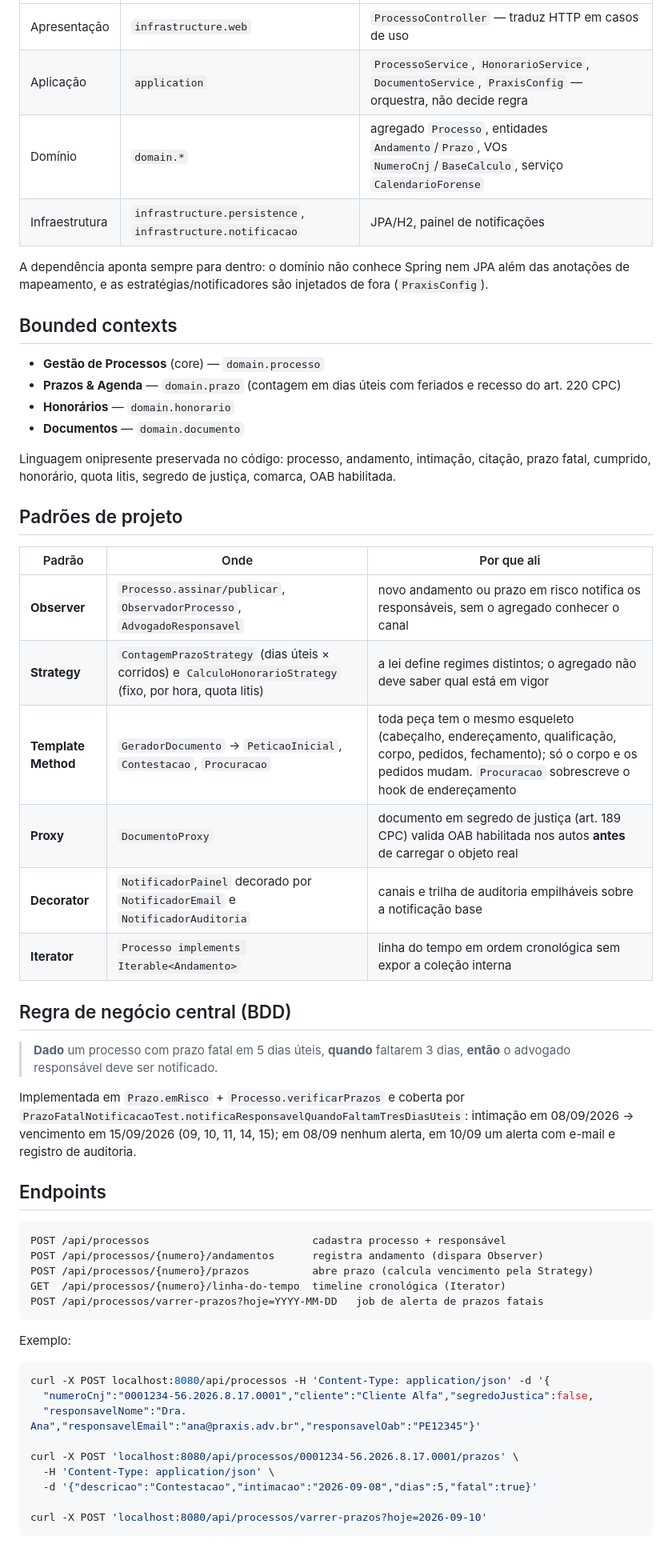
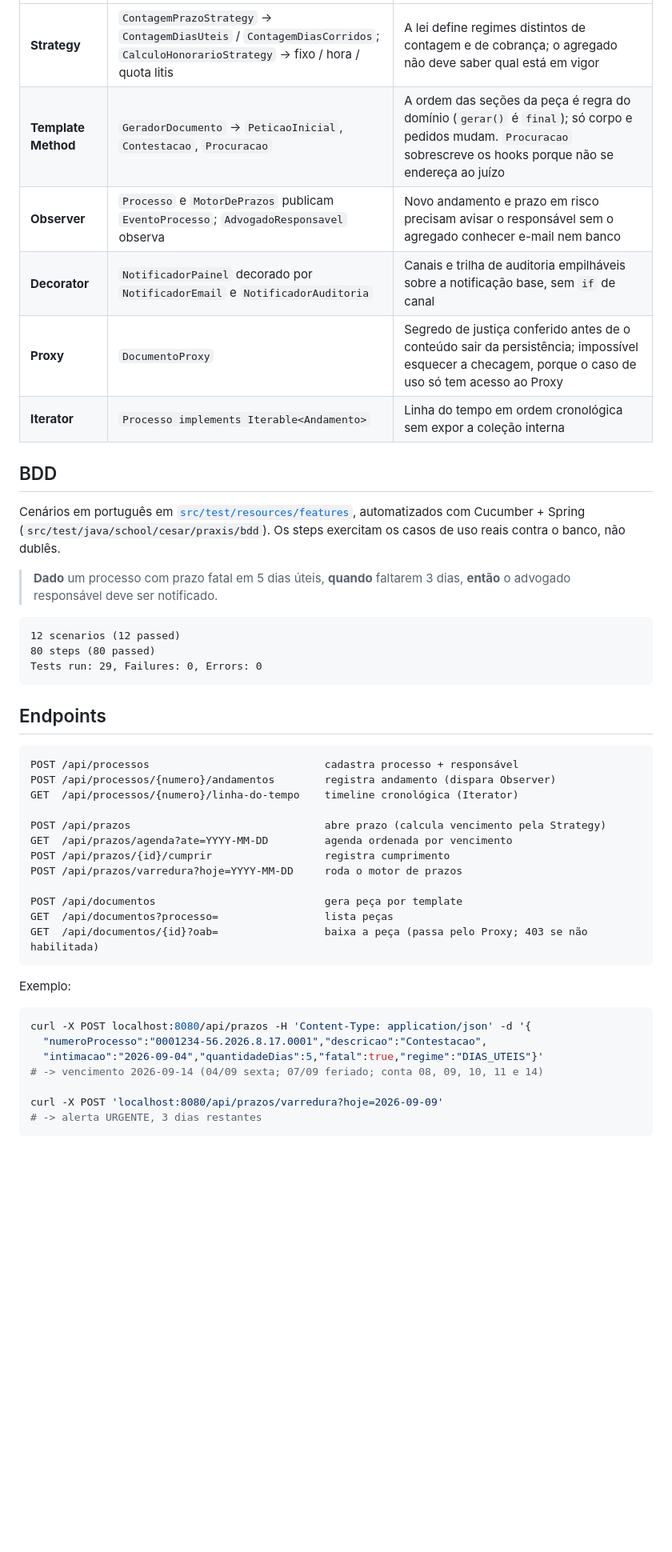
Before and after one commit to joaovictorgcu/praxis, a Markdown page: README.md, the part around one of its changes. Shown at 80% size. Rendered like a GitHub page; blank space fills up the shorter version.

````diff
--- a/README.md
+++ b/README.md
@@ -20,60 +65,49 @@ API em `http://localhost:8080`, console H2 em `/h2-console`.
 |---|---|---|
-| Apresentação | `infrastructure.web` | `ProcessoController` — traduz HTTP em casos de uso |
-| Aplicação | `application` | `ProcessoService`, `HonorarioService`, `DocumentoService`, `PraxisConfig` — orquestra, não decide regra |
-| Domínio | `domain.*` | agregado `Processo`, entidades `Andamento`/`Prazo`, VOs `NumeroCnj`/`BaseCalculo`, serviço `CalendarioForense` |
-| Infraestrutura | `infrastructure.persistence`, `infrastructure.notificacao` | JPA/H2, painel de notificações |
+| **Strategy** | `ContagemPrazoStrategy` → `ContagemDiasUteis` / `ContagemDiasCorridos`; `CalculoHonorarioStrategy` → fixo / hora / quota litis | A lei define regimes distintos de contagem e de cobrança; o agregado não deve saber qual está em vigor |
+| **Template Method** | `GeradorDocumento` → `PeticaoInicial`, `Contestacao`, `Procuracao` | A ordem das seções da peça é regra do domínio (`gerar()` é `final`); só corpo e pedidos mudam. `Procuracao` sobrescreve os hooks porque não se endereça ao juízo |
+| **Observer** | `Processo` e `MotorDePrazos` publicam `EventoProcesso`; `AdvogadoResponsavel` observa | Novo andamento e prazo em risco precisam avisar o responsável sem o agregado conhecer e-mail nem banco |
+| **Decorator** | `NotificadorPainel` decorado por `NotificadorEmail` e `NotificadorAuditoria` | Canais e trilha de auditoria empilháveis sobre a notificação base, sem `if` de canal |
+| **Proxy** | `DocumentoProxy` | Segredo de justiça conferido antes de o conteúdo sair da persistência; impossível esquecer a checagem, porque o caso de uso só tem acesso ao Proxy |
+| **Iterator** | `Processo implements Iterable<Andamento>` | Linha do tempo em ordem cronológica sem expor a coleção interna |
 
-A dependência aponta sempre para dentro: o domínio não conhece Spring nem JPA além das anotações de mapeamento, e as estratégias/notificadores são injetados de fora (`PraxisConfig`).
+## BDD
 
-## Bounded contexts
-
-- **Gestão de Processos** (core) — `domain.processo`
-- **Prazos & Agenda** — `domain.prazo` (contagem em dias úteis com feriados e recesso do art. 220 CPC)
-- **Honorários** — `domain.honorario`
-- **Documentos** — `domain.documento`
-
-Linguagem onipresente preservada no código: processo, andamento, intimação, citação, prazo fatal, cumprido, honorário, quota litis, segredo de justiça, comarca, OAB habilitada.
-
-## Padrões de projeto
-
-| Padrão | Onde | Por que ali |
-|---|---|---|
-| **Observer** | `Processo.assinar/publicar`, `ObservadorProcesso`, `AdvogadoResponsavel` | novo andamento ou prazo em risco notifica os responsáveis, sem o agregado conhecer o canal |
-| **Strategy** | `ContagemPrazoStrategy` (dias úteis × corridos) e `CalculoHonorarioStrategy` (fixo, por hora, quota litis) | a lei define regimes distintos; o agregado não deve saber qual está em vigor |
-| **Template Method** | `GeradorDocumento` → `PeticaoInicial`, `Contestacao`, `Procuracao` | toda peça tem o mesmo esqueleto (cabeçalho, endereçamento, qualificação, corpo, pedidos, fechamento); só o corpo e os pedidos mudam. `Procuracao` sobrescreve o hook de endereçamento |
-| **Proxy** | `DocumentoProxy` | documento em segredo de justiça (art. 189 CPC) valida OAB habilitada nos autos **antes** de carregar o objeto real |
-| **Decorator** | `NotificadorPainel` decorado por `NotificadorEmail` e `NotificadorAuditoria` | canais e trilha de auditoria empilháveis sobre a notificação base |
-| **Iterator** | `Processo implements Iterable<Andamento>` | linha do tempo em ordem cronológica sem expor a coleção interna |
-
-## Regra de negócio central (BDD)
+Cenários em português em [`src/test/resources/features`](src/test/resources/features), automatizados com Cucumber + Spring (`src/test/java/school/cesar/praxis/bdd`). Os steps exercitam os casos de uso reais contra o banco, não dublês.
 
 > **Dado** um processo com prazo fatal em 5 dias úteis, **quando** faltarem 3 dias, **então** o advogado responsável deve ser notificado.
 
-Implementada em `Prazo.emRisco` + `Processo.verificarPrazos` e coberta por
-`PrazoFatalNotificacaoTest.notificaResponsavelQuandoFaltamTresDiasUteis`:
-intimação em 08/09/2026 → vencimento em 15/09/2026 (09, 10, 11, 14, 15); em 08/09 nenhum alerta, em 10/09 um alerta com e-mail e registro de auditoria.
+```
+12 scenarios (12 passed)
+80 steps (80 passed)
+Tests run: 29, Failures: 0, Errors: 0
+```
 
 ## Endpoints
 
 ```
-POST /api/processos                          cadastra processo + responsável
-POST /api/processos/{numero}/andamentos      registra andamento (dispara Observer)
-POST /api/processos/{numero}/prazos          abre prazo (calcula vencimento pela Strategy)
-GET  /api/processos/{numero}/linha-do-tempo  timeline cronológica (Iterator)
-POST /api/processos/varrer-prazos?hoje=YYYY-MM-DD   job de alerta de prazos fatais
+POST /api/processos                            cadastra processo + responsável
+POST /api/processos/{numero}/andamentos        registra andamento (dispara Observer)
+GET  /api/processos/{numero}/linha-do-tempo    timeline cronológica (Iterator)
+
+POST /api/prazos                               abre prazo (calcula vencimento pela Strategy)
+GET  /api/prazos/agenda?ate=YYYY-MM-DD         agenda ordenada por vencimento
+POST /api/prazos/{id}/cumprir                  registra cumprimento
+POST /api/prazos/varredura?hoje=YYYY-MM-DD     roda o motor de prazos
+
+POST /api/documentos                           gera peça por template
+GET  /api/documentos?processo=                 lista peças
+GET  /api/documentos/{id}?oab=                 baixa a peça (passa pelo Proxy; 403 se não habilitada)
 ```
 
 Exemplo:
 
 ```bash
-curl -X POST localhost:8080/api/processos -H 'Content-Type: application/json' -d '{
-  "numeroCnj":"0001234-56.2026.8.17.0001","cliente":"Cliente Alfa","segredoJustica":false,
-  "responsavelNome":"Dra. Ana","responsavelEmail":"ana@praxis.adv.br","responsavelOab":"PE12345"}'
+curl -X POST localhost:8080/api/prazos -H 'Content-Type: application/json' -d '{
+  "numeroProcesso":"0001234-56.2026.8.17.0001","descricao":"Contestacao",
+  "intimacao":"2026-09-04","quantidadeDias":5,"fatal":true,"regime":"DIAS_UTEIS"}'
+# -> vencimento 2026-09-14 (04/09 sexta; 07/09 feriado; conta 08, 09, 10, 11 e 14)
 
-curl -X POST 'localhost:8080/api/processos/0001234-56.2026.8.17.0001/prazos' \
-  -H 'Content-Type: application/json' \
-  -d '{"descricao":"Contestacao","intimacao":"2026-09-08","dias":5,"fatal":true}'
-
-curl -X POST 'localhost:8080/api/processos/varrer-prazos?hoje=2026-09-10'
+curl -X POST 'localhost:8080/api/prazos/varredura?hoje=2026-09-09'
+# -> alerta URGENTE, 3 dias restantes
 ```
 
````
Also changed, not shown: other parts of README.md (+67 -13 lines), docs/dominio.md (added, +88 -0 lines), docs/mapa-historia-usuario.md (added, +52 -0 lines), docs/prototipos/README.md (added, +45 -0 lines), docs/uso-de-ia.md (added, +38 -0 lines), docs/prototipos/agenda-de-prazos.png (added), docs/prototipos/geracao-de-documentos.png (added), docs/prototipos/previa-da-peca.png (added), 1 other file.
